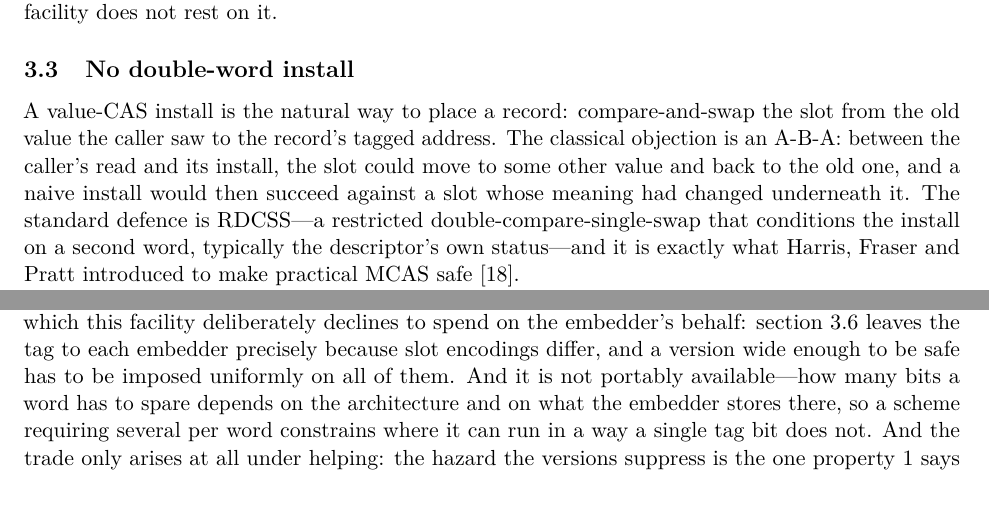
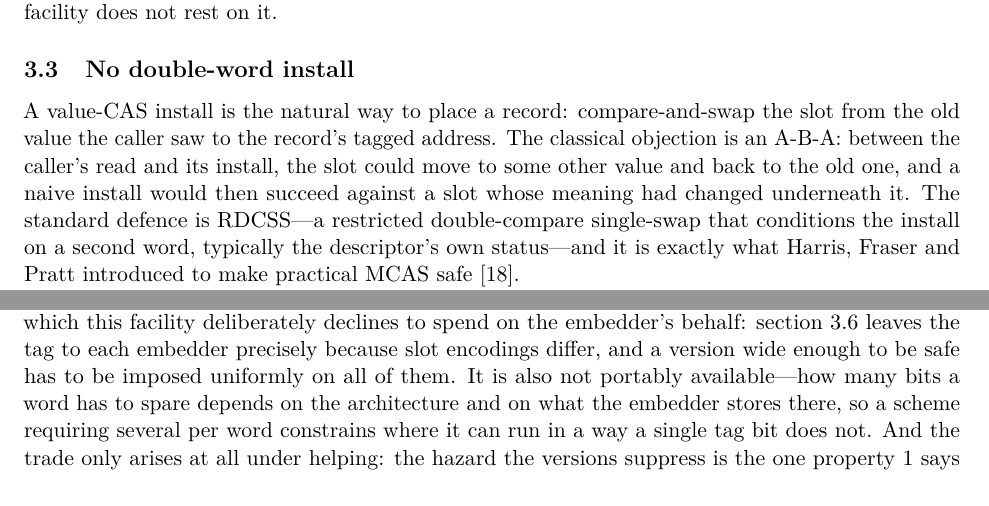
Before and after one commit to compudj/articles, a LaTeX paper (p2-sole-driver-mcas/main.tex): two parts of pages 6 and 15 of 30, joined at a grey line, cut so that both start at the same text. Compiled offline with pdfLaTeX.

Commit message:
p2: unify the RDCSS expansion, and thin an "And" run
sec:norddcss hyphenated "restricted double-compare-single-swap" where the
abstract and sec:intro both write "restricted double-compare single-swap",
which is also Harris's own hyphenation.

And sec:varversions opened three consecutive sentences with "And" in a
paragraph doing careful claim-scoping; one is voice, three is a tic.

Signed-off-by: Mathieu Desnoyers <mathieu.desnoyers@efficios.com>

```diff
--- a/p2-sole-driver-mcas/main.tex
+++ b/p2-sole-driver-mcas/main.tex
@@ -341,7 +341,7 @@ slot from the old value the caller saw to the record's tagged address. The
 classical objection is an A-B-A: between the caller's read and its install, the
 slot could move to some other value and back to the old one, and a naive install
 would then succeed against a slot whose meaning had changed underneath it. The
-standard defence is RDCSS---a restricted double-compare-single-swap that
+standard defence is RDCSS---a restricted double-compare single-swap that
 conditions the install on a second word, typically the descriptor's own
 status---and it is exactly what Harris, Fraser and Pratt introduced to make
 practical \mcas safe~\citep{harris2002mcas}.
@@ -1066,10 +1066,11 @@ buys ABA-freedom under helping at the cost of bits taken from every transacted
 word, and that cost has two parts. It is an encoding budget, which this facility
 deliberately declines to spend on the embedder's behalf: \cref{sec:constraints}
 leaves the tag to each embedder precisely because slot encodings differ, and a
-version wide enough to be safe has to be imposed uniformly on all of them. And it
-is not portably available---how many bits a word has to spare depends on the
+version wide enough to be safe has to be imposed uniformly on all of them. It is
+also not portably available---how many bits a word has to spare depends on the
 architecture and on what the embedder stores there, so a scheme requiring several
-per word constrains where it can run in a way a single tag bit does not. And the trade only arises at all under helping: the hazard the
+per word constrains where it can run in a way a single tag bit does not. And the
+trade only arises at all under helping: the hazard the
 versions suppress is the one \cref{prop:abainstall} says a sole driver never
 admits, so what is bought with encoding space there is had for nothing here. That
 is the comparison worth making, and it is a design one; a throughput comparison
```
